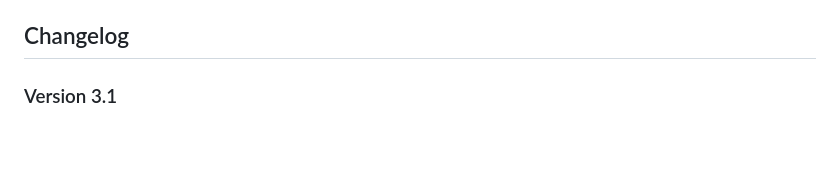
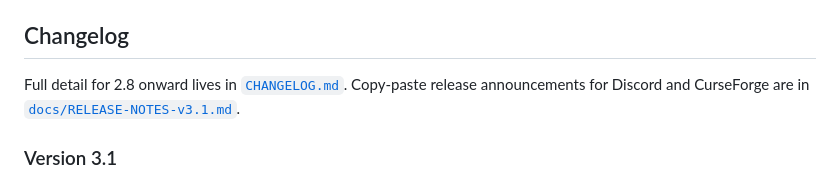
Before and after one commit to netwalker0099/watchingmachine, a Markdown page: README.md, the part around the change. Rendered like a GitHub page; blank space fills up the shorter version.

```diff
--- a/README.md
+++ b/README.md
@@ -250,6 +250,10 @@ Built-in error capture system for debugging.
 
 ## Changelog
 
+Full detail for 2.8 onward lives in [`CHANGELOG.md`](CHANGELOG.md).
+Copy-paste release announcements for Discord and CurseForge are in
+[`docs/RELEASE-NOTES-v3.1.md`](docs/RELEASE-NOTES-v3.1.md).
+
 ### Version 3.1
 - DebuffTracker: eliminated boss-detection false positives
   - Root cause: the old check treated any mob at `level >= playerLevel + 3` with elite classification as a boss. TBC raid trash is level 72–73 elite, identical to real bosses, so trash like Magtheridon's Hellfire Warders was flagged. Display names couldn't separate them either, since some trash shares names with encounter mobs
```
Also changed, not shown: CHANGELOG.md (added, +221 -0 lines), docs/RELEASE-NOTES-v3.1.md (added, +223 -0 lines).
